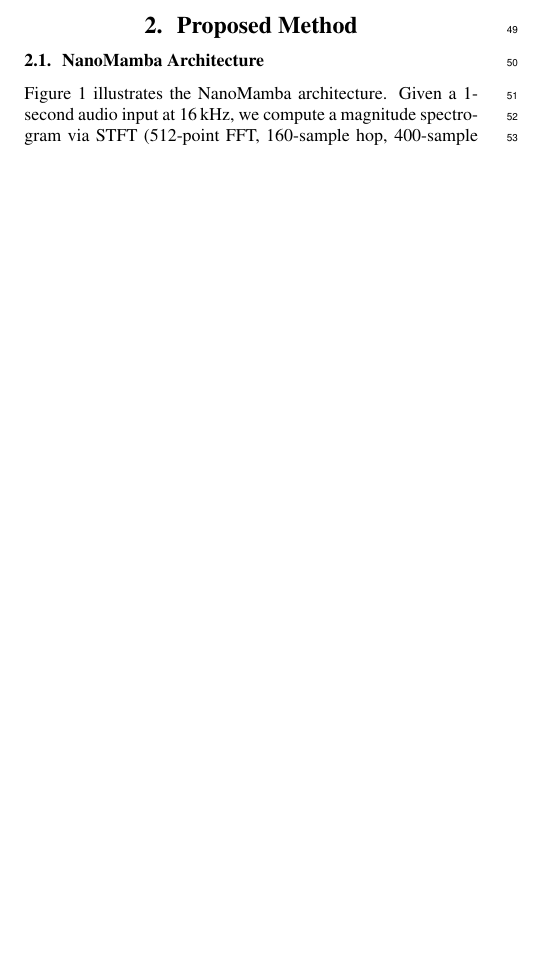
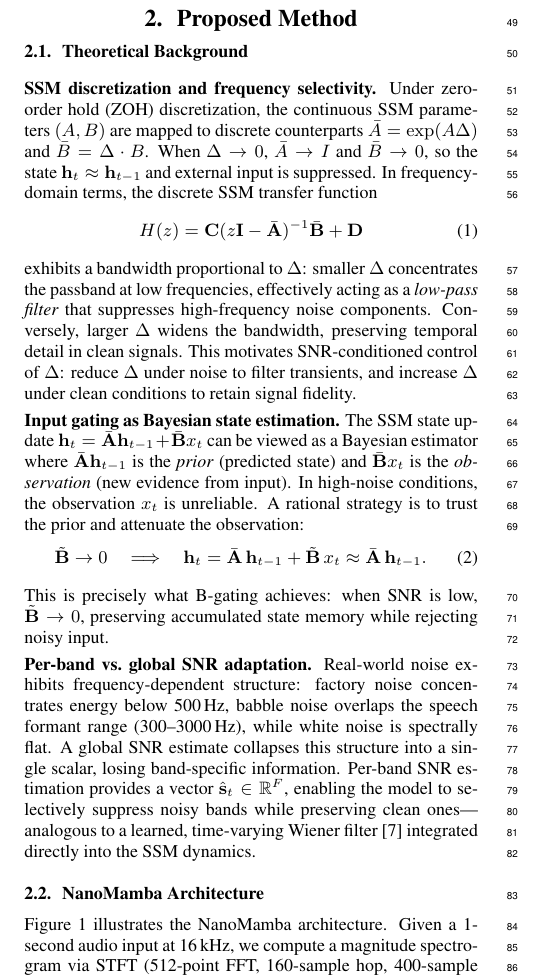
Before and after one commit to DrJinHoChoi/NanoMamba-Interspeech2026, a LaTeX paper (paper/interspeech2026.tex): part of one column of page 1 of 3, cut so that both start at the same text, the shorter picture padded with empty space. Compiled offline with pdfLaTeX.

Commit message:
Add Theoretical Background section for SPL submission
- SSM discretization and frequency selectivity (ZOH, transfer function)
- Input gating as Bayesian state estimation interpretation
- Per-band vs global SNR adaptation (Wiener filter analogy)
- Add refs: gu2021combining (S4), haykin2014adaptive (Adaptive Filter Theory)
- Fix \implies incompatibility with Interspeech.cls

Co-Authored-By: Claude Opus 4.6 <noreply@anthropic.com>

```diff
--- a/paper/interspeech2026.tex
+++ b/paper/interspeech2026.tex
@@ -62,6 +62,39 @@ Our contributions are:
 % 2. PROPOSED METHOD
 % ============================================================
 \section{Proposed Method}
+
+\subsection{Theoretical Background}
+\label{sec:theory}
+
+\smallskip\noindent\textbf{SSM discretization and frequency selectivity.}
+Under zero-order hold (ZOH) discretization, the continuous SSM parameters $(A, B)$ are mapped to discrete counterparts $\bar{A} = \exp(A \Delta)$ and $\bar{B} = \Delta \cdot B$.
+When $\Delta \to 0$, $\bar{A} \to I$ and $\bar{B} \to 0$, so the state $\mathbf{h}_t \approx \mathbf{h}_{t-1}$ and external input is suppressed.
+In frequency-domain terms, the discrete SSM transfer function
+\begin{equation}
+H(z) = \mathbf{C}(z\mathbf{I} - \bar{\mathbf{A}})^{-1}\bar{\mathbf{B}} + \mathbf{D}
+\label{eq:transfer}
+\end{equation}
+exhibits a bandwidth proportional to $\Delta$: smaller $\Delta$ concentrates the passband at low frequencies, effectively acting as a \emph{low-pass filter} that suppresses high-frequency noise components.
+Conversely, larger $\Delta$ widens the bandwidth, preserving temporal detail in clean signals.
+This motivates SNR-conditioned control of $\Delta$: reduce $\Delta$ under noise to filter transients, and increase $\Delta$ under clean conditions to retain signal fidelity.
+
+\smallskip\noindent\textbf{Input gating as Bayesian state estimation.}
+The SSM state update $\mathbf{h}_t = \bar{\mathbf{A}}\mathbf{h}_{t-1} + \bar{\mathbf{B}}x_t$ can be viewed as a Bayesian estimator where $\bar{\mathbf{A}}\mathbf{h}_{t-1}$ is the \emph{prior} (predicted state) and $\bar{\mathbf{B}}x_t$ is the \emph{observation} (new evidence from input).
+In high-noise conditions, the observation $x_t$ is unreliable.
+A rational strategy is to trust the prior and attenuate the observation:
+\vspace{-2pt}
+\begin{equation}
+\tilde{\mathbf{B}} \to 0 \quad\Longrightarrow\quad
+\mathbf{h}_t = \bar{\mathbf{A}}\,\mathbf{h}_{t-1} + \tilde{\mathbf{B}}\,x_t
+\approx \bar{\mathbf{A}}\,\mathbf{h}_{t-1}.
+\label{eq:bayesian}
+\end{equation}
+This is precisely what B-gating achieves: when SNR is low, $\tilde{\mathbf{B}} \to 0$, preserving accumulated state memory while rejecting noisy input.
+
+\smallskip\noindent\textbf{Per-band vs.\ global SNR adaptation.}
+Real-world noise exhibits frequency-dependent structure: factory noise concentrates energy below 500\,Hz, babble noise overlaps the speech formant range (300--3000\,Hz), while white noise is spectrally flat.
+A global SNR estimate collapses this structure into a single scalar, losing band-specific information.
+Per-band SNR estimation provides a vector $\hat{\mathbf{s}}_t \in \mathbb{R}^F$, enabling the model to selectively suppress noisy bands while preserving clean ones---analogous to a learned, time-varying Wiener filter~\cite{haykin2014adaptive} integrated directly into the SSM dynamics.
 
 \subsection{NanoMamba Architecture}
 
```
Also changed, not shown: paper/refs.bib (+18 -1 lines).
